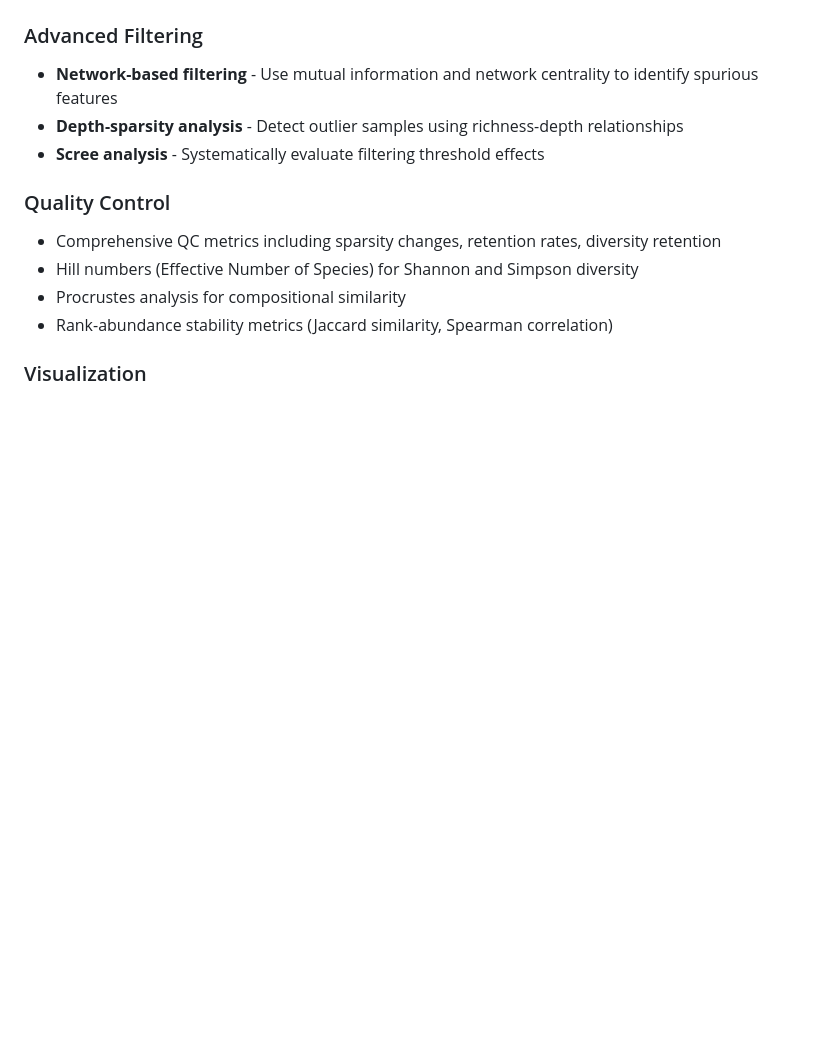
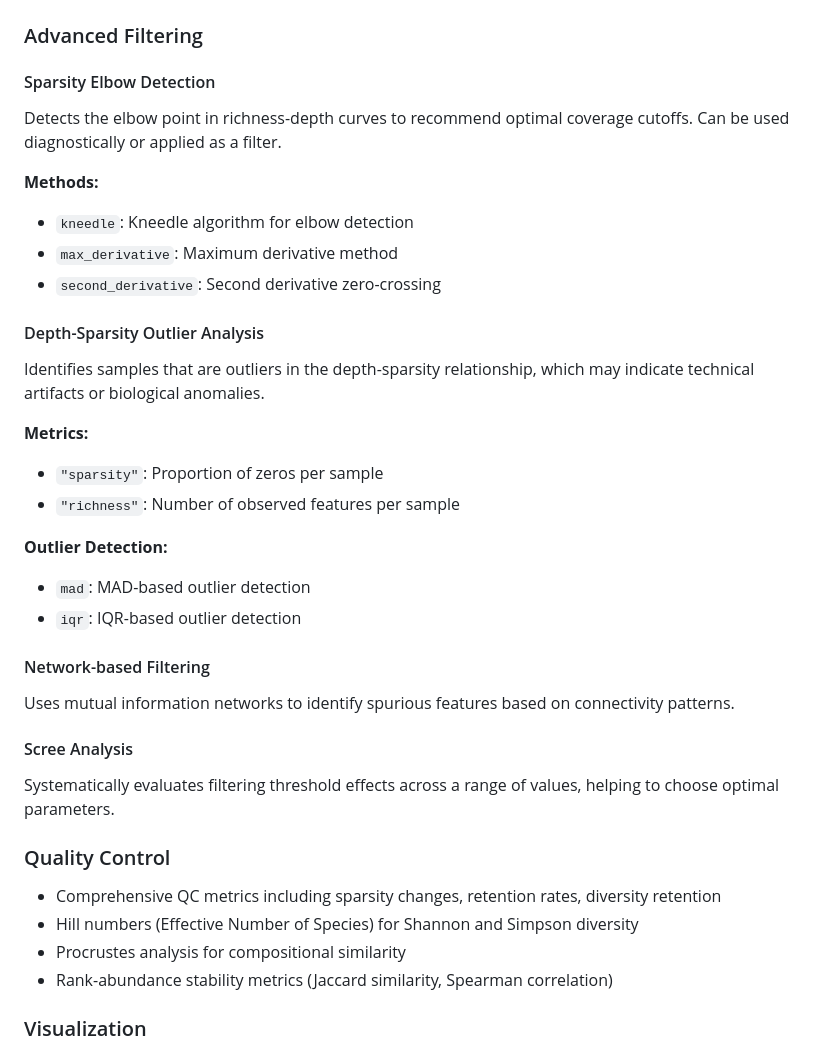
Before and after one commit to VojtechBarton/featuretablefilter, a Markdown page: README.md, the part around one of its changes. GitHub-like rendering; blank space fills up the shorter version.

```diff
--- a/README.md
+++ b/README.md
@@ -58,9 +110,34 @@ qc_metrics <- result$qc_metrics
 
 ### Advanced Filtering
 
-- **Network-based filtering** - Use mutual information and network centrality to identify spurious features
-- **Depth-sparsity analysis** - Detect outlier samples using richness-depth relationships
-- **Scree analysis** - Systematically evaluate filtering threshold effects
+#### Sparsity Elbow Detection
+
+Detects the elbow point in richness-depth curves to recommend optimal coverage cutoffs. Can be used diagnostically or applied as a filter.
+
+**Methods:**
+- `kneedle`: Kneedle algorithm for elbow detection
+- `max_derivative`: Maximum derivative method
+- `second_derivative`: Second derivative zero-crossing
+
+#### Depth-Sparsity Outlier Analysis
+
+Identifies samples that are outliers in the depth-sparsity relationship, which may indicate technical artifacts or biological anomalies.
+
+**Metrics:**
+- `"sparsity"`: Proportion of zeros per sample
+- `"richness"`: Number of observed features per sample
+
+**Outlier Detection:**
+- `mad`: MAD-based outlier detection
+- `iqr`: IQR-based outlier detection
+
+#### Network-based Filtering
+
+Uses mutual information networks to identify spurious features based on connectivity patterns.
+
+#### Scree Analysis
+
+Systematically evaluates filtering threshold effects across a range of values, helping to choose optimal parameters.
 
 ### Quality Control
 
```
Also changed, not shown: other parts of README.md (+56 -4 lines).
